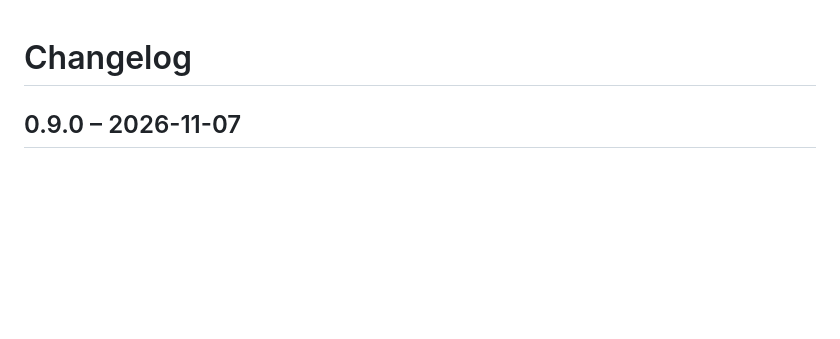
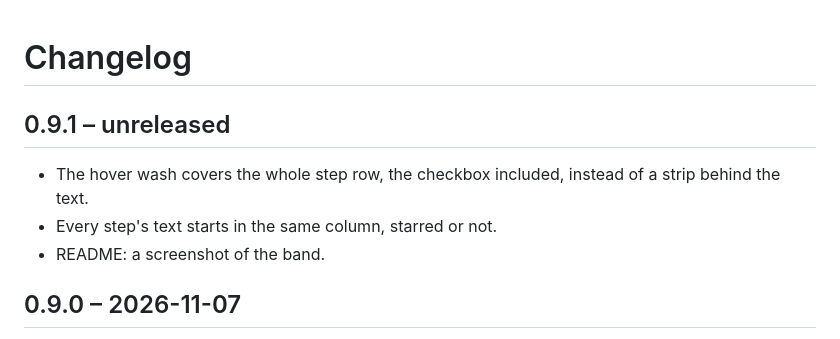
Before and after one commit to taromorimoto/next-steps, a Markdown page: CHANGELOG.md, the part around the change. GitHub-like rendering; blank space fills up the shorter version.

```diff
--- a/CHANGELOG.md
+++ b/CHANGELOG.md
@@ -1,4 +1,10 @@
 # Changelog
+
+## 0.9.1 – unreleased
+
+- The hover wash covers the whole step row, the checkbox included, instead of a strip behind the text.
+- Every step's text starts in the same column, starred or not.
+- README: a screenshot of the band.
 
 ## 0.9.0 – 2026-11-07
 
```
Also changed, not shown: README.md (+4 -0 lines), docs/band.png (added), 3 other files.
